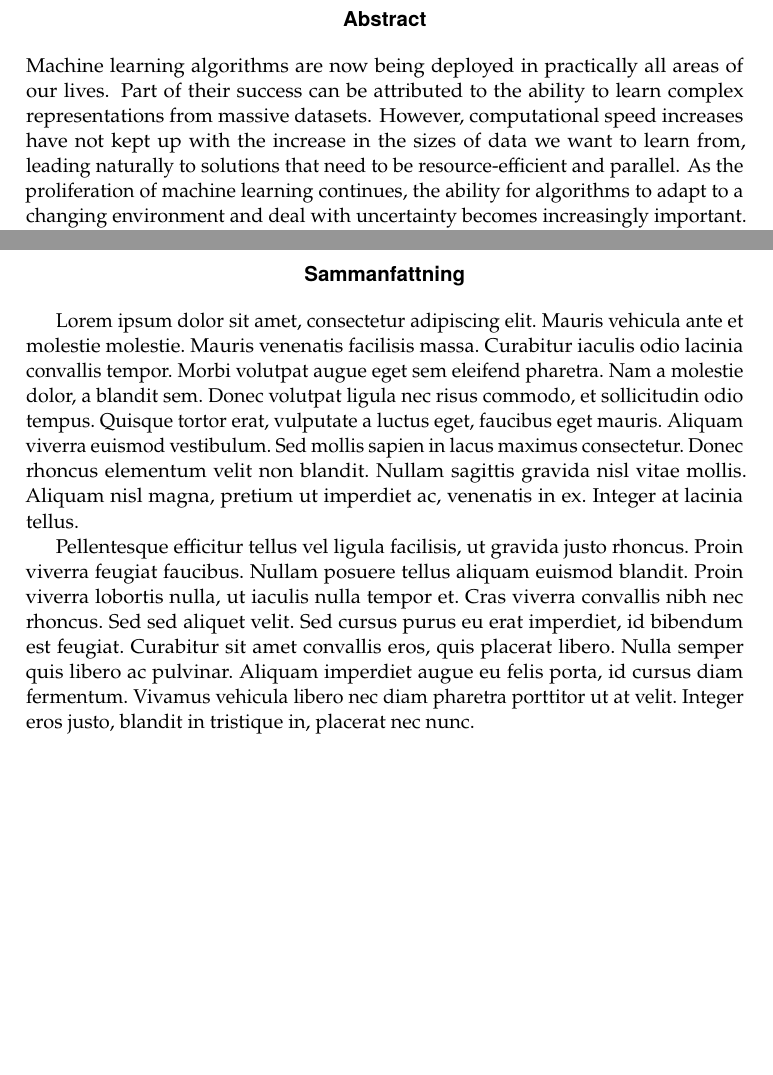
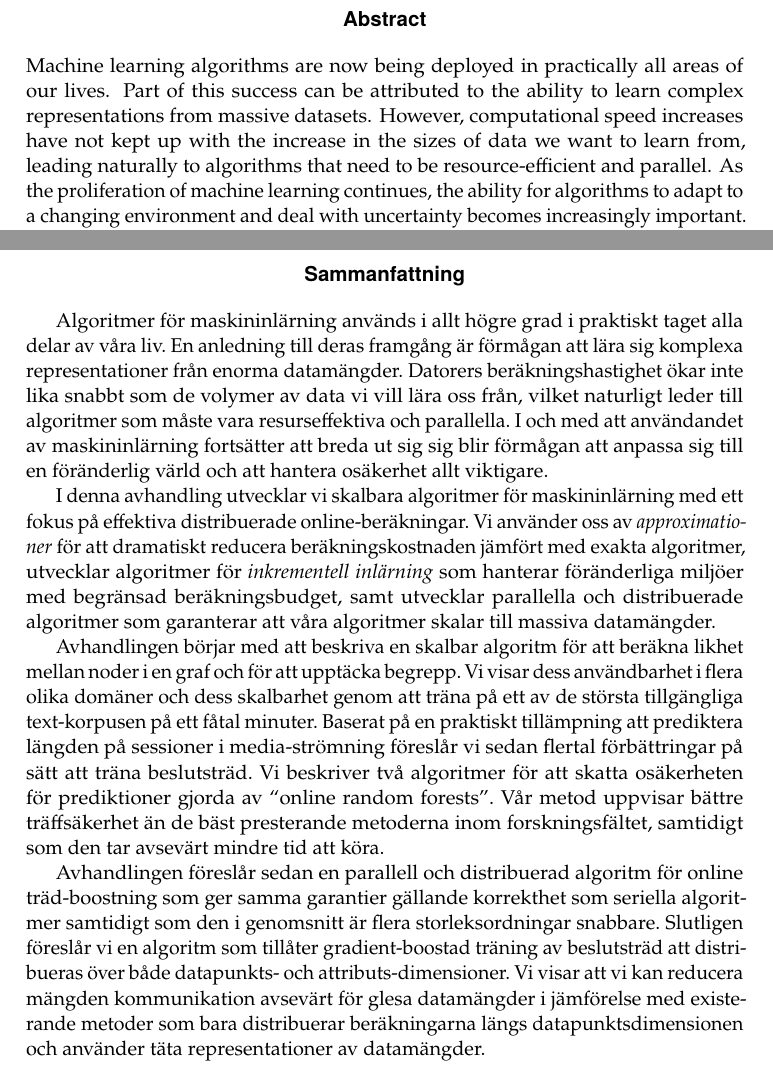
Before and after one commit to thvasilo/phd-thesis-tex, a LaTeX thesis (main.tex, which reads tex/abstract.tex, tex/abstractswe.tex): two parts of pages 4 and 5 of 127, joined at a grey line, cut so that both start at the same text, the shorter picture padded with empty space. Compiled offline with pdfLaTeX.

Commit message:
Add Swedish abstract, fixes to english abstract.

```diff
--- a/tex/abstract.tex
+++ b/tex/abstract.tex
@@ -2,15 +2,14 @@
 
 \begin{abstract}
 Machine learning algorithms are now being deployed in practically all
-areas of our lives. Part of their success can be
+areas of our lives. Part of this success can be
 attributed to the ability to learn complex representations from
 massive datasets.
-However, computational speed increases have not
-kept up with the increase in the sizes of data we want to learn from, leading
-naturally to solutions
-that need to be resource-efficient and parallel.
-As the proliferation of machine learning continues, the ability for algorithms
-to adapt to a changing environment and deal with uncertainty becomes
+However, computational speed increases have not kept up with
+the increase in the sizes of data we want to learn from,
+leading naturally to algorithms that need to be resource-efficient and parallel.
+As the proliferation of machine learning continues, the
+ability for algorithms to adapt to a changing environment and deal with uncertainty becomes
 increasingly important.
 
 In this thesis we develop scalable machine learning algorithms, with a focus on
--- a/tex/abstractswe.tex
+++ b/tex/abstractswe.tex
@@ -1,10 +1,18 @@
 %!TEX root = ../main.tex
 
 \begin{sammanfattning}
-\selectlanguage{swedish}
 
-Lorem ipsum dolor sit amet, consectetur adipiscing elit. Mauris vehicula ante et molestie molestie. Mauris venenatis facilisis massa. Curabitur iaculis odio lacinia convallis tempor. Morbi volutpat augue eget sem eleifend pharetra. Nam a molestie dolor, a blandit sem. Donec volutpat ligula nec risus commodo, et sollicitudin odio tempus. Quisque tortor erat, vulputate a luctus eget, faucibus eget mauris. Aliquam viverra euismod vestibulum. Sed mollis sapien in lacus maximus consectetur. Donec rhoncus elementum velit non blandit. Nullam sagittis gravida nisl vitae mollis. Aliquam nisl magna, pretium ut imperdiet ac, venenatis in ex. Integer at lacinia tellus.
+\begin{otherlanguage}{swedish}
+	Algoritmer för maskininlärning används i allt högre grad i praktiskt taget alla delar av våra liv. En anledning till deras framgång är förmågan att lära sig komplexa representationer från enorma datamängder. Datorers beräkningshastighet ökar inte lika snabbt som de volymer av data vi vill lära oss från, vilket naturligt leder till algoritmer som måste vara resurseffektiva och parallella.
+	I och med att användandet av maskininlärning fortsätter att breda ut sig sig blir förmågan att anpassa sig till en föränderlig värld och att hantera osäkerhet allt viktigare.
 
-Pellentesque efficitur tellus vel ligula facilisis, ut gravida justo rhoncus. Proin viverra feugiat faucibus. Nullam posuere tellus aliquam euismod blandit. Proin viverra lobortis nulla, ut iaculis nulla tempor et. Cras viverra convallis nibh nec rhoncus. Sed sed aliquet velit. Sed cursus purus eu erat imperdiet, id bibendum est feugiat. Curabitur sit amet convallis eros, quis placerat libero. Nulla semper quis libero ac pulvinar. Aliquam imperdiet augue eu felis porta, id cursus diam fermentum. Vivamus vehicula libero nec diam pharetra porttitor ut at velit. Integer eros justo, blandit in tristique in, placerat nec nunc.
+	I denna avhandling utvecklar vi skalbara algoritmer för maskininlärning med ett fokus på effektiva distribuerade online-beräkningar. Vi använder oss av \emph{approximationer} för att dramatiskt reducera beräkningskostnaden jämfört med exakta algoritmer, utvecklar algoritmer för \emph{inkrementell inlärning} som hanterar föränderliga miljöer med begränsad beräkningsbudget, samt utvecklar parallella och distribuerade algoritmer som garanterar att våra algoritmer skalar till massiva datamängder.
+
+	Avhandlingen börjar med att beskriva en skalbar algoritm för att beräkna likhet mellan noder i en graf och för att upptäcka begrepp. Vi visar dess användbarhet i flera olika domäner och dess skalbarhet genom att träna på ett av de största tillgängliga text-korpusen på ett fåtal minuter.
+	Baserat på en praktiskt tillämpning att prediktera längden på sessioner i media-strömning föreslår vi sedan flertal förbättringar på sätt att träna beslutsträd. Vi beskriver två algoritmer för att skatta osäkerheten för prediktioner gjorda av ``online random forests''. Vår metod uppvisar bättre träffsäkerhet än de bäst presterande metoderna inom forskningsfältet, samtidigt som den tar avsevärt mindre tid att köra.
+
+	Avhandlingen föreslår sedan en parallell och distribuerad algoritm för online träd-boostning som ger samma garantier gällande korrekthet som seriella algoritmer samtidigt som den i genomsnitt är flera storleksordningar snabbare.
+	Slutligen föreslår vi en algoritm som tillåter gradient-boostad träning av beslutsträd att distribueras över både datapunkts- och attributs-dimensioner. Vi visar att vi kan reducera mängden kommunikation avsevärt för glesa datamängder i jämförelse med existerande metoder som bara distribuerar beräkningarna längs datapunktsdimensionen och använder täta representationer av datamängder.
+\end{otherlanguage}
 
 \end{sammanfattning}
```
